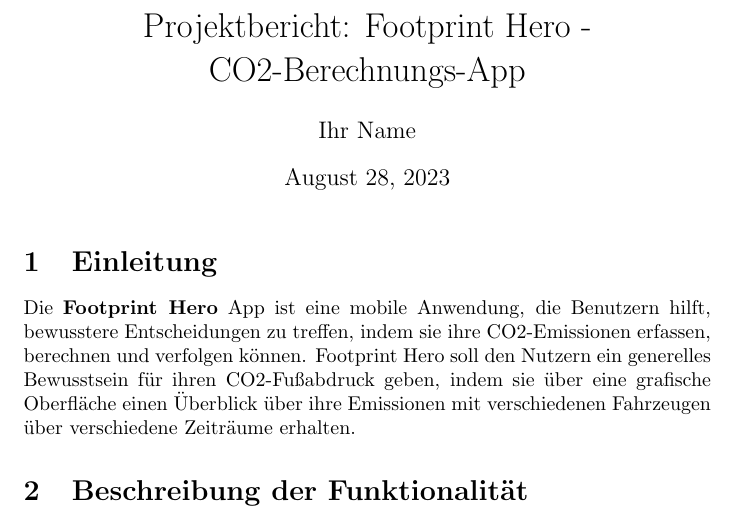
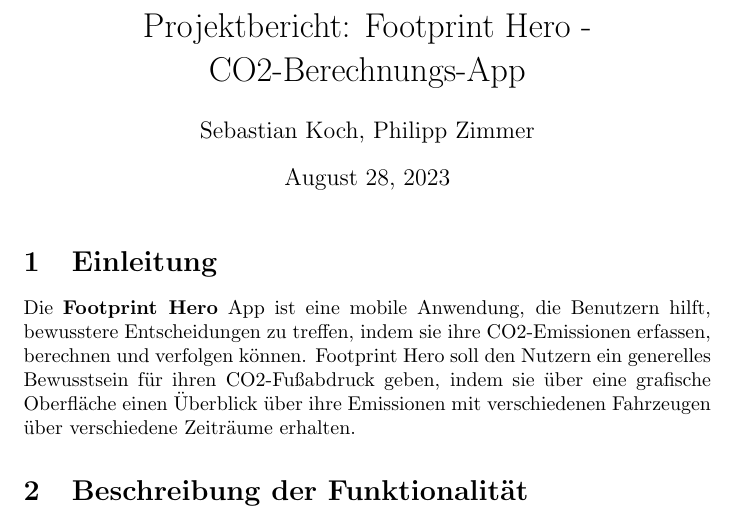
Before and after one commit to sebastiankoch10/MoCo_SS2023_Kraft_Koch_Zimmer, a LaTeX document (Dokumentation/Dokumentation.tex): part of page 1 of 7, cut so that both start at the same text. Compiled offline with pdfLaTeX.

Commit message:
Autoren, und kleine sachen

```diff
--- a/Dokumentation/Dokumentation.tex
+++ b/Dokumentation/Dokumentation.tex
@@ -7,7 +7,7 @@
 \usepackage{hyperref}
 
 \title{Projektbericht: Footprint Hero - CO2-Berechnungs-App}
-\author{Ihr Name}
+\author{Sebastian Koch, Philipp Zimmer}
 \date{\today}
 
 \lstdefinelanguage{Kotlin}{
```
Also changed, not shown: Dokumentation/Dokumentation.pdf, Dokumentation/Dokumentation.tex (10 more changed lines), 4 other files.
